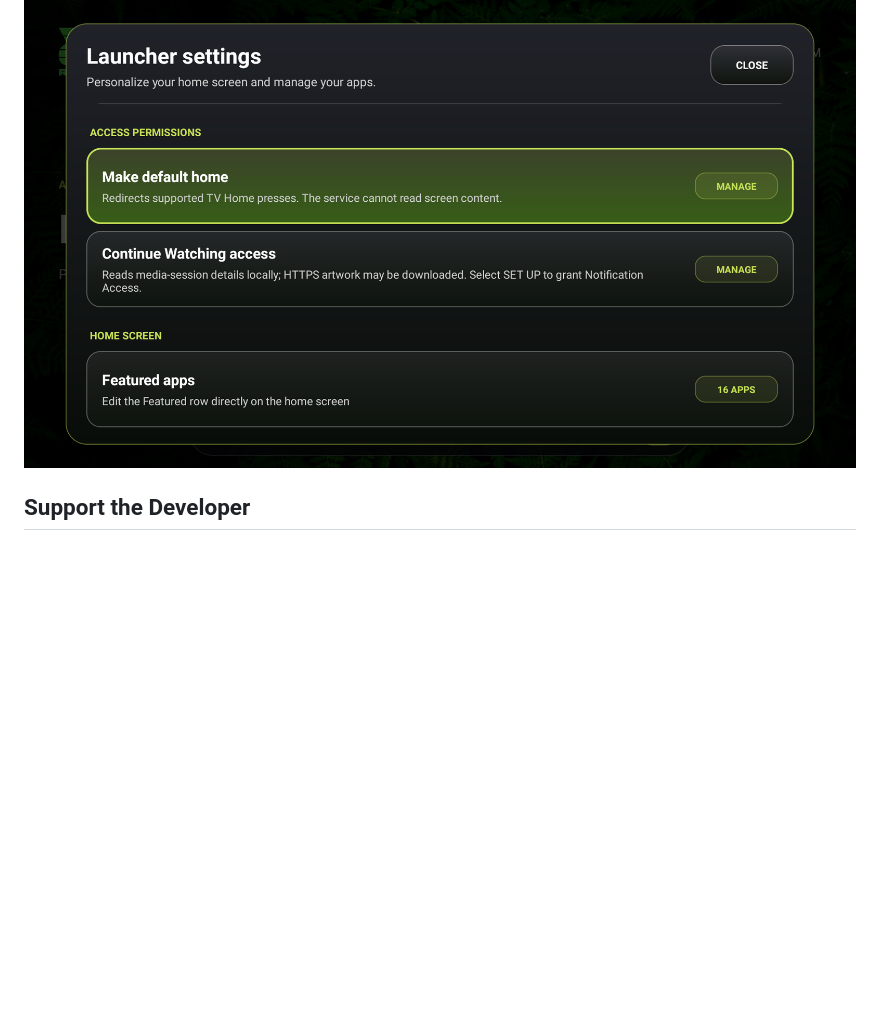
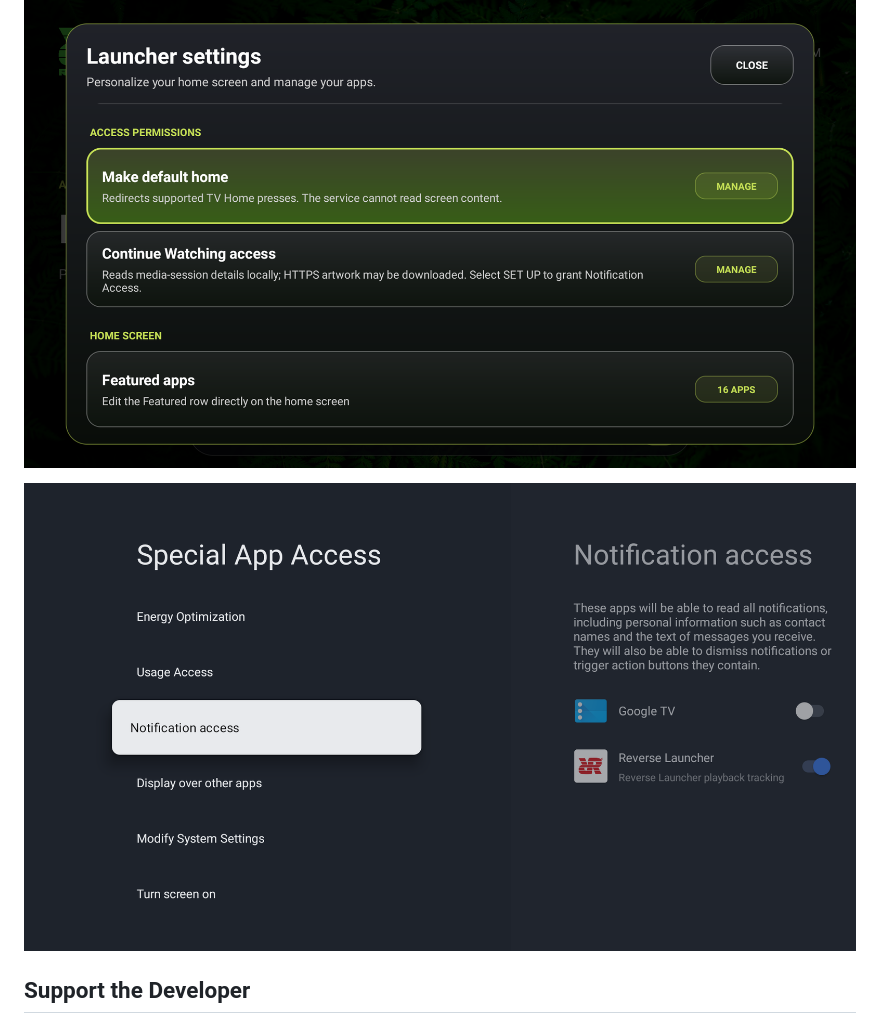
Before and after one commit to abnazroy/reverselauncher-releases, a Markdown page: README.md, the part around the change. Drawn GitHub-style; pictures changed too: screenshots/07-tv-current.png (added); blank space fills up the shorter version.

Commit message:
Add current TV permission screenshot
Co-authored-by: Copilot <223556219+Copilot@users.noreply.github.com>

```diff
--- a/README.md
+++ b/README.md
@@ -44,6 +44,8 @@ Reference: [Android Developers - Install unknown apps](https://developer.android
 
 ![TV access permissions for Home redirect and Continue Watching](screenshots/06-access-permissions.png)
 
+![Android TV Notification access permission showing Reverse Launcher playback tracking enabled](screenshots/07-tv-current.png)
+
 ## Support the Developer
 
 Reverse Launcher is free to use, with no ads, subscriptions, or paid features. Optional donations help support development, device testing, and maintenance; donating does not unlock features.
```
